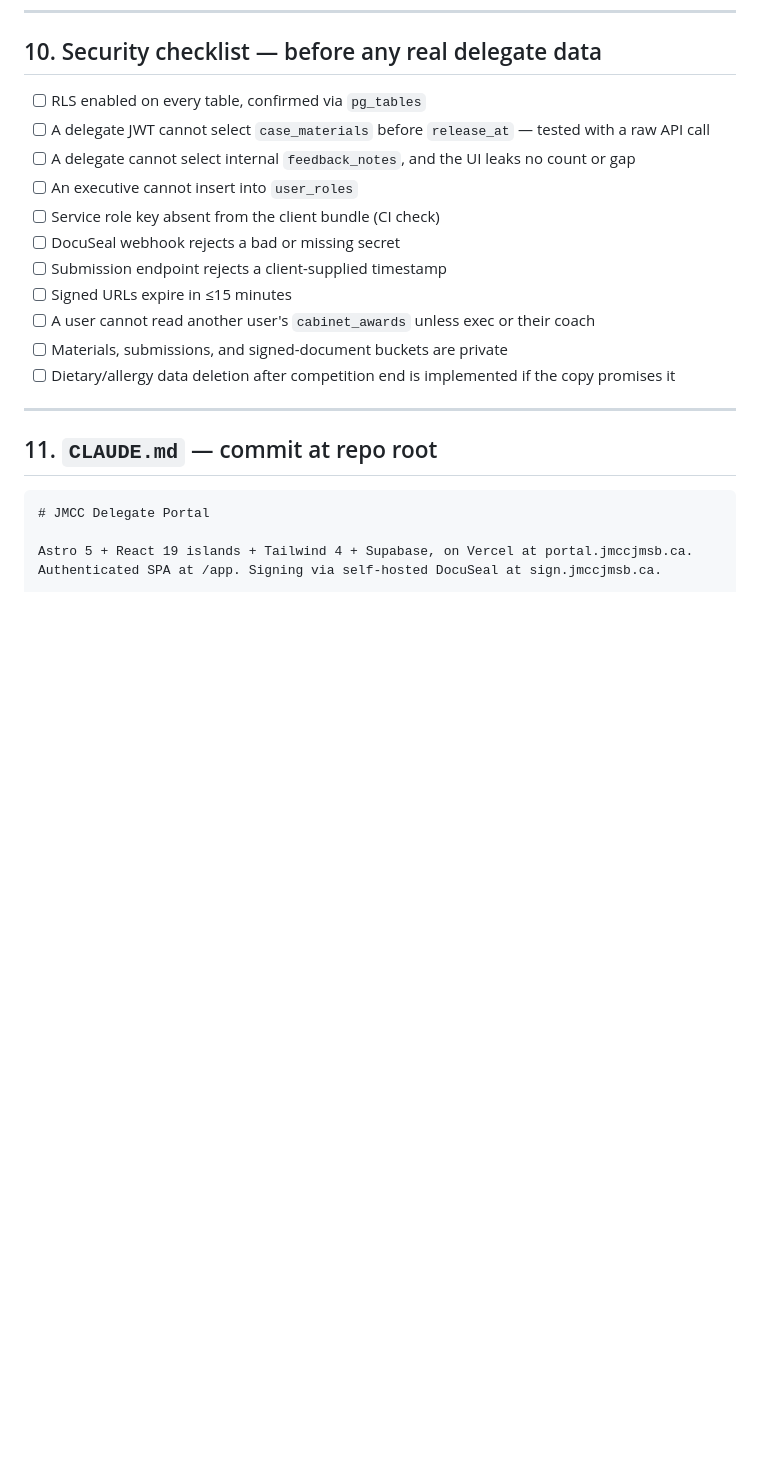
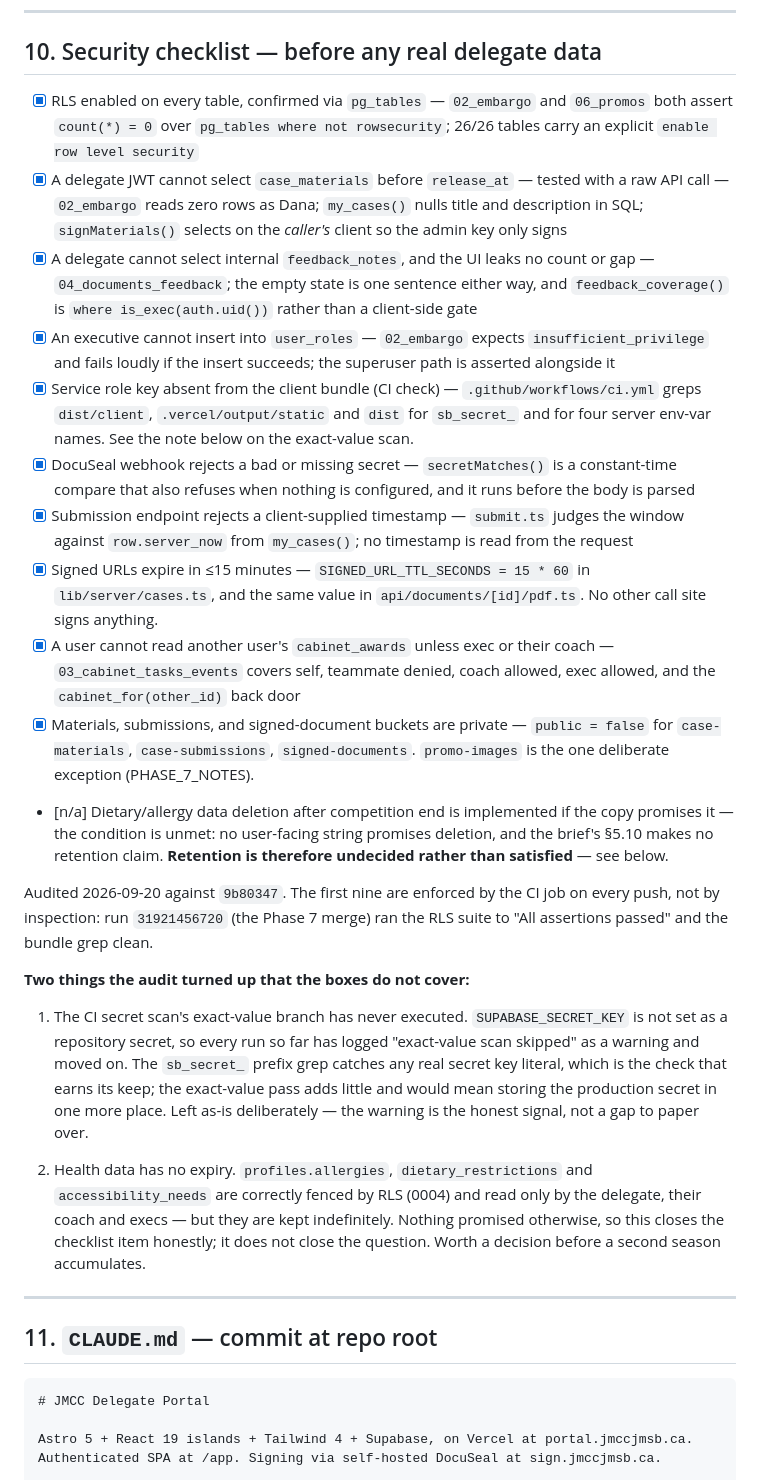
Before and after one commit to jmcc-jmsb/jmcc-portal, a Markdown page: docs/HANDOFF.md, the part around the change. Drawn GitHub-style; blank space fills up the shorter version.

Commit message:
Close the HANDOFF §10 security checklist with its evidence
Every item traced to the test, policy, or CI step that enforces it rather
than ticked on inspection. Two findings recorded alongside: the CI
exact-value secret scan has never run for want of a repository secret, and
health data on profiles has no retention policy — the checklist item closes
because nothing promised one, not because the question is settled.

```diff
--- a/docs/HANDOFF.md
+++ b/docs/HANDOFF.md
@@ -536,17 +536,37 @@ The API token lives only in `src/lib/server/docuseal.ts`, from env, never in a c
 
 ## 10. Security checklist — before any real delegate data
 
-- [ ] RLS enabled on every table, confirmed via `pg_tables`
-- [ ] A delegate JWT cannot select `case_materials` before `release_at` — tested with a raw API call
-- [ ] A delegate cannot select internal `feedback_notes`, and the UI leaks no count or gap
-- [ ] An executive cannot insert into `user_roles`
-- [ ] Service role key absent from the client bundle (CI check)
-- [ ] DocuSeal webhook rejects a bad or missing secret
-- [ ] Submission endpoint rejects a client-supplied timestamp
-- [ ] Signed URLs expire in ≤15 minutes
-- [ ] A user cannot read another user's `cabinet_awards` unless exec or their coach
-- [ ] Materials, submissions, and signed-document buckets are private
-- [ ] Dietary/allergy data deletion after competition end is implemented if the copy promises it
+- [x] RLS enabled on every table, confirmed via `pg_tables` — `02_embargo` and `06_promos` both assert `count(*) = 0` over `pg_tables where not rowsecurity`; 26/26 tables carry an explicit `enable row level security`
+- [x] A delegate JWT cannot select `case_materials` before `release_at` — tested with a raw API call — `02_embargo` reads zero rows as Dana; `my_cases()` nulls title and description in SQL; `signMaterials()` selects on the *caller's* client so the admin key only signs
+- [x] A delegate cannot select internal `feedback_notes`, and the UI leaks no count or gap — `04_documents_feedback`; the empty state is one sentence either way, and `feedback_coverage()` is `where is_exec(auth.uid())` rather than a client-side gate
+- [x] An executive cannot insert into `user_roles` — `02_embargo` expects `insufficient_privilege` and fails loudly if the insert succeeds; the superuser path is asserted alongside it
+- [x] Service role key absent from the client bundle (CI check) — `.github/workflows/ci.yml` greps `dist/client`, `.vercel/output/static` and `dist` for `sb_secret_` and for four server env-var names. See the note below on the exact-value scan.
+- [x] DocuSeal webhook rejects a bad or missing secret — `secretMatches()` is a constant-time compare that also refuses when nothing is configured, and it runs before the body is parsed
+- [x] Submission endpoint rejects a client-supplied timestamp — `submit.ts` judges the window against `row.server_now` from `my_cases()`; no timestamp is read from the request
+- [x] Signed URLs expire in ≤15 minutes — `SIGNED_URL_TTL_SECONDS = 15 * 60` in `lib/server/cases.ts`, and the same value in `api/documents/[id]/pdf.ts`. No other call site signs anything.
+- [x] A user cannot read another user's `cabinet_awards` unless exec or their coach — `03_cabinet_tasks_events` covers self, teammate denied, coach allowed, exec allowed, and the `cabinet_for(other_id)` back door
+- [x] Materials, submissions, and signed-document buckets are private — `public = false` for `case-materials`, `case-submissions`, `signed-documents`. `promo-images` is the one deliberate exception (PHASE_7_NOTES).
+- [n/a] Dietary/allergy data deletion after competition end is implemented if the copy promises it — the condition is unmet: no user-facing string promises deletion, and the brief's §5.10 makes no retention claim. **Retention is therefore undecided rather than satisfied** — see below.
+
+Audited 2026-09-20 against `9b80347`. The first nine are enforced by the CI job
+on every push, not by inspection: run `31921456720` (the Phase 7 merge) ran the
+RLS suite to "All assertions passed" and the bundle grep clean.
+
+**Two things the audit turned up that the boxes do not cover:**
+
+1. The CI secret scan's exact-value branch has never executed. `SUPABASE_SECRET_KEY`
+   is not set as a repository secret, so every run so far has logged
+   "exact-value scan skipped" as a warning and moved on. The `sb_secret_` prefix
+   grep catches any real secret key literal, which is the check that earns its
+   keep; the exact-value pass adds little and would mean storing the production
+   secret in one more place. Left as-is deliberately — the warning is the honest
+   signal, not a gap to paper over.
+
+2. Health data has no expiry. `profiles.allergies`, `dietary_restrictions` and
+   `accessibility_needs` are correctly fenced by RLS (0004) and read only by the
+   delegate, their coach and execs — but they are kept indefinitely. Nothing
+   promised otherwise, so this closes the checklist item honestly; it does not
+   close the question. Worth a decision before a second season accumulates.
 
 ---
 
```
